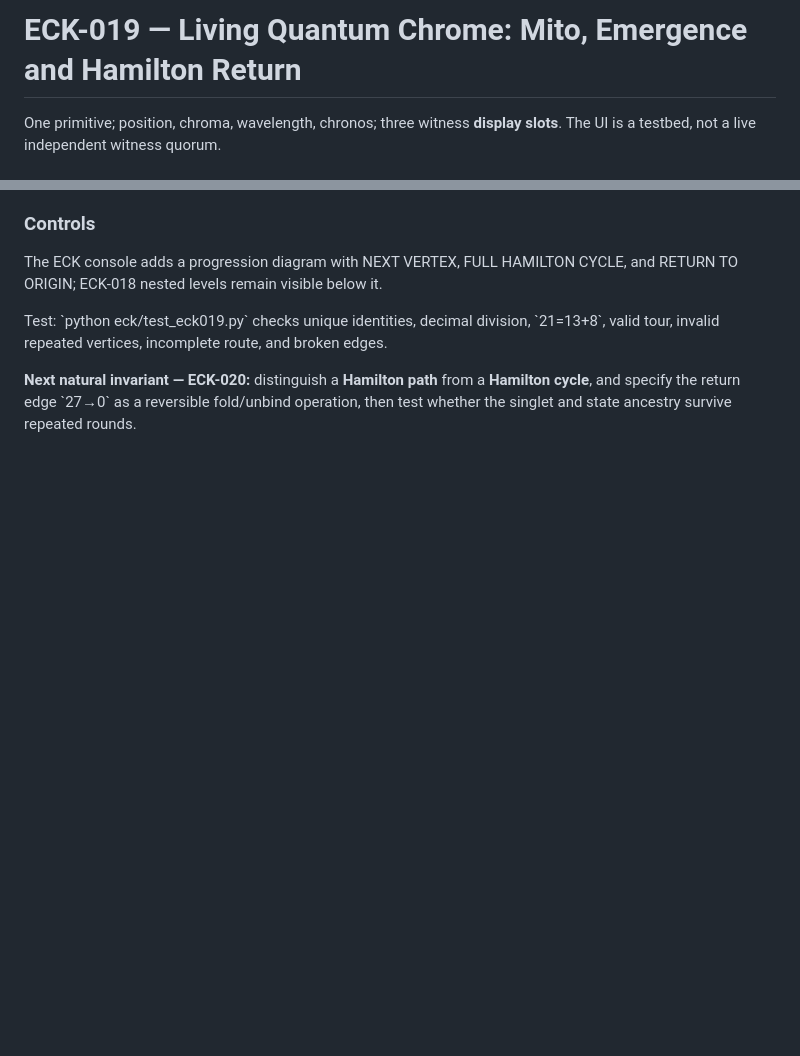
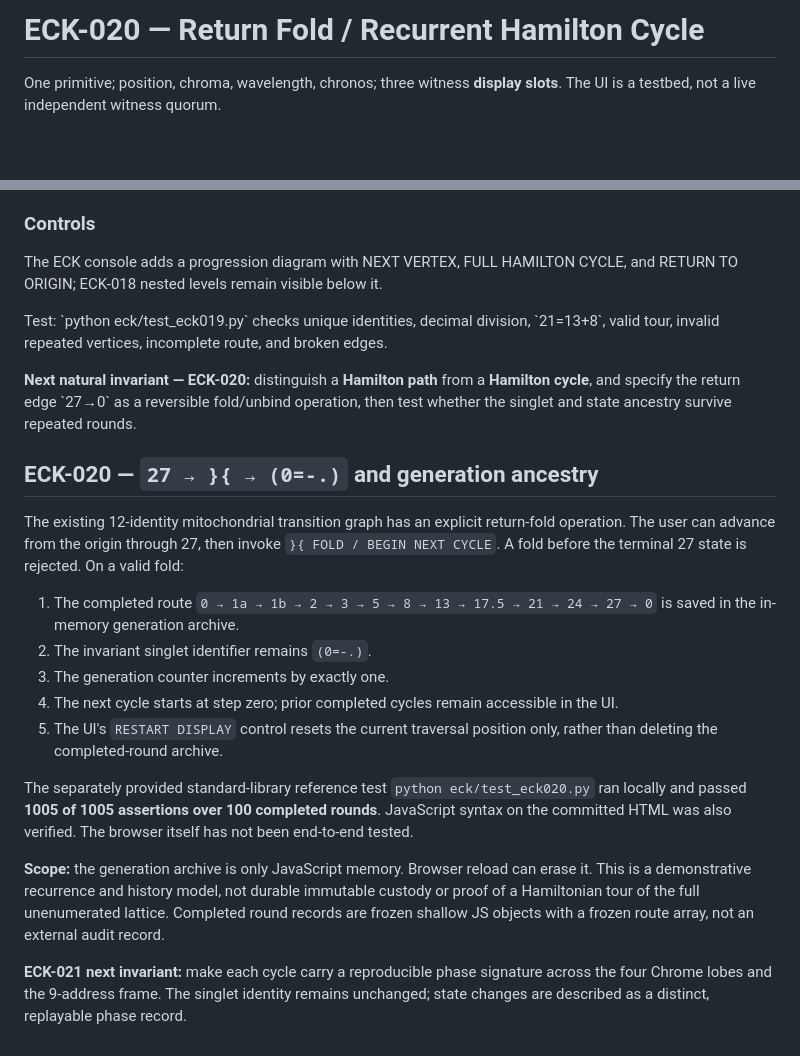
Before and after one commit to DavidWise01/kernels, a Markdown page: eck/README.md, 2 parts joined by grey strips. Drawn GitHub-style; blank space fills up the shorter version.

Commit message:
ECK-020: document fold gate, in-memory generation ancestry, and tested limitations

```diff
--- a/eck/README.md
+++ b/eck/README.md
@@ -1,4 +1,4 @@
-# ECK-019 — Living Quantum Chrome: Mito, Emergence and Hamilton Return
+# ECK-020 — Return Fold / Recurrent Hamilton Cycle
 
 One primitive; position, chroma, wavelength, chronos; three witness **display slots**. The UI is a testbed, not a live independent witness quorum.
 
@@ -163,3 +163,19 @@ The ECK console adds a progression diagram with NEXT VERTEX, FULL HAMILTON CYCLE
 Test: \`python eck/test_eck019.py\` checks unique identities, decimal division, \`21=13+8\`, valid tour, invalid repeated vertices, incomplete route, and broken edges.
 
 **Next natural invariant — ECK-020:** distinguish a **Hamilton path** from a **Hamilton cycle**, and specify the return edge \`27→0\` as a reversible fold/unbind operation, then test whether the singlet and state ancestry survive repeated rounds.
+
+## ECK-020 — `27 → }{ → (0=-.)` and generation ancestry
+
+The existing 12-identity mitochondrial transition graph has an explicit return-fold operation. The user can advance from the origin through 27, then invoke `}{ FOLD / BEGIN NEXT CYCLE`. A fold before the terminal 27 state is rejected. On a valid fold:
+
+1. The completed route `0 → 1a → 1b → 2 → 3 → 5 → 8 → 13 → 17.5 → 21 → 24 → 27 → 0` is saved in the in-memory generation archive.
+2. The invariant singlet identifier remains `(0=-.)`.
+3. The generation counter increments by exactly one.
+4. The next cycle starts at step zero; prior completed cycles remain accessible in the UI.
+5. The UI's `RESTART DISPLAY` control resets the current traversal position only, rather than deleting the completed-round archive.
+
+The separately provided standard-library reference test `python eck/test_eck020.py` ran locally and passed **1005 of 1005 assertions over 100 completed rounds**. JavaScript syntax on the committed HTML was also verified. The browser itself has not been end-to-end tested.
+
+**Scope:** the generation archive is only JavaScript memory. Browser reload can erase it. This is a demonstrative recurrence and history model, not durable immutable custody or proof of a Hamiltonian tour of the full unenumerated lattice. Completed round records are frozen shallow JS objects with a frozen route array, not an external audit record.
+
+**ECK-021 next invariant:** make each cycle carry a reproducible phase signature across the four Chrome lobes and the 9-address frame. The singlet identity remains unchanged; state changes are described as a distinct, replayable phase record.
```
